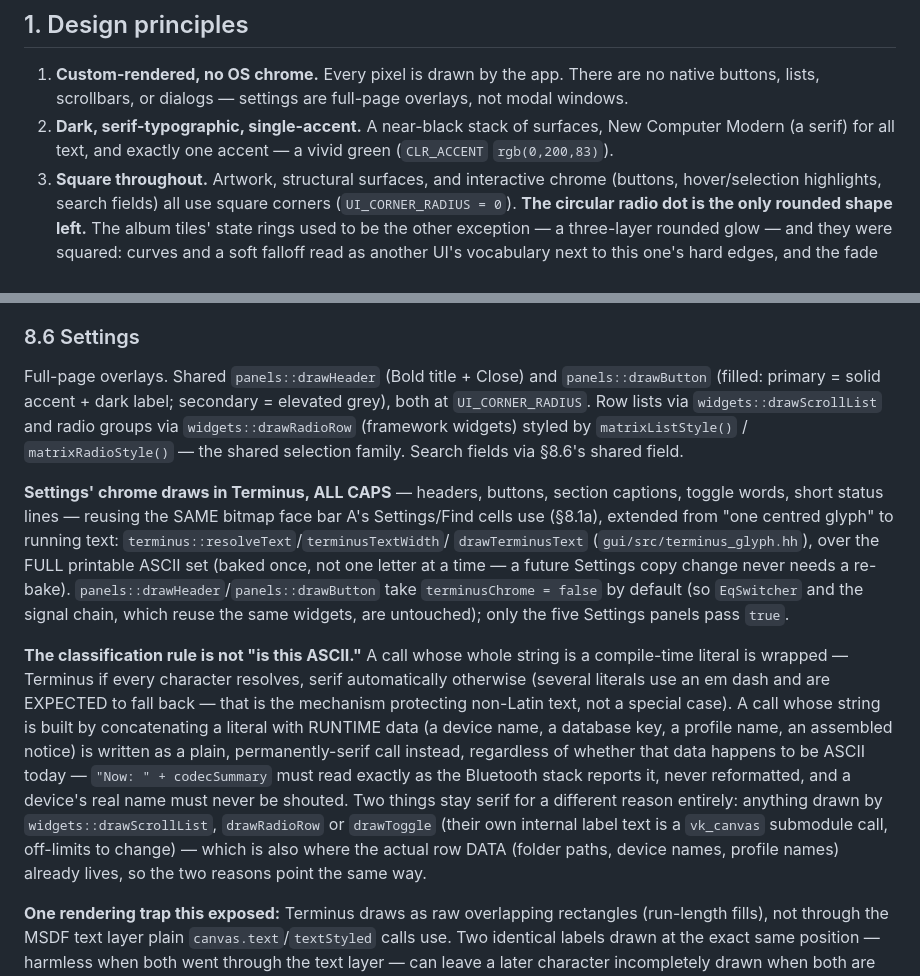
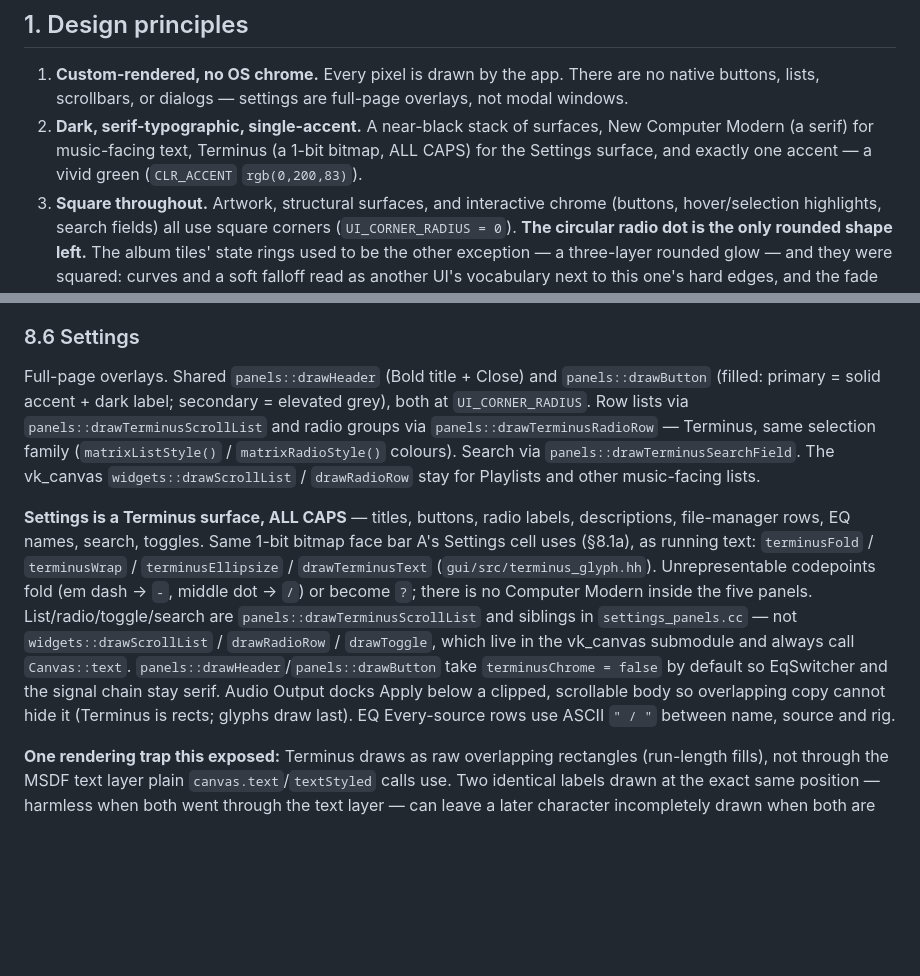
Before and after one commit to minervarr/Matrix_Player, a Markdown page: docs/UI_DESIGN_SYSTEM.md, 2 parts joined by grey strips. GitHub-like rendering; blank space fills up the shorter version.

Commit message:
docs: Settings is a Terminus surface

```diff
--- a/docs/UI_DESIGN_SYSTEM.md
+++ b/docs/UI_DESIGN_SYSTEM.md
@@ -21,7 +21,8 @@ the look, update both the code and this doc.
    no native buttons, lists, scrollbars, or dialogs — settings are full-page
    overlays, not modal windows.
 2. **Dark, serif-typographic, single-accent.** A near-black stack of surfaces,
-   New Computer Modern (a serif) for all text, and exactly one accent — a vivid green
+   New Computer Modern (a serif) for music-facing text, Terminus (a 1-bit
+   bitmap, ALL CAPS) for the Settings surface, and exactly one accent — a vivid green
    (`CLR_ACCENT` `rgb(0,200,83)`).
 3. **Square throughout.** Artwork, structural surfaces, and interactive chrome
    (buttons, hover/selection highlights, search fields) all use square corners
@@ -712,36 +713,27 @@ and only the GUI can tell them apart.
 Full-page overlays. Shared `panels::drawHeader` (Bold title + Close) and
 `panels::drawButton` (filled: primary = solid accent + dark label; secondary =
 elevated grey), both at `UI_CORNER_RADIUS`. Row lists via
-`widgets::drawScrollList` and radio groups via `widgets::drawRadioRow` (framework
-widgets) styled by `matrixListStyle()` / `matrixRadioStyle()` — the shared
-selection family. Search fields via §8.6's shared field.
+`panels::drawTerminusScrollList` and radio groups via
+`panels::drawTerminusRadioRow` — Terminus, same selection family
+(`matrixListStyle()` / `matrixRadioStyle()` colours). Search via
+`panels::drawTerminusSearchField`. The vk_canvas `widgets::drawScrollList` /
+`drawRadioRow` stay for Playlists and other music-facing lists.
 
-**Settings' chrome draws in Terminus, ALL CAPS** — headers, buttons, section
-captions, toggle words, short status lines — reusing the SAME bitmap face
-bar A's Settings/Find cells use (§8.1a), extended from "one centred glyph"
-to running text: `terminus::resolveText`/`terminusTextWidth`/
-`drawTerminusText` (`gui/src/terminus_glyph.hh`), over the FULL printable
-ASCII set (baked once, not one letter at a time — a future Settings copy
-change never needs a re-bake). `panels::drawHeader`/`panels::drawButton` take
-`terminusChrome = false` by default (so `EqSwitcher` and the signal chain,
-which reuse the same widgets, are untouched); only the five Settings panels
-pass `true`.
-
-**The classification rule is not "is this ASCII."** A call whose whole string
-is a compile-time literal is wrapped — Terminus if every character resolves,
-serif automatically otherwise (several literals use an em dash and are
-EXPECTED to fall back — that is the mechanism protecting non-Latin text, not
-a special case). A call whose string is built by concatenating a literal with
-RUNTIME data (a device name, a database key, a profile name, an assembled
-notice) is written as a plain, permanently-serif call instead, regardless of
-whether that data happens to be ASCII today — `"Now: " + codecSummary` must
-read exactly as the Bluetooth stack reports it, never reformatted, and a
-device's real name must never be shouted. Two things stay serif for a
-different reason entirely: anything drawn by `widgets::drawScrollList`,
-`drawRadioRow` or `drawToggle` (their own internal label text is a `vk_canvas`
-submodule call, off-limits to change) — which is also where the actual row
-DATA (folder paths, device names, profile names) already lives, so the two
-reasons point the same way.
+**Settings is a Terminus surface, ALL CAPS** — titles, buttons, radio labels,
+descriptions, file-manager rows, EQ names, search, toggles. Same 1-bit
+bitmap face bar A's Settings cell uses (§8.1a), as running text:
+`terminusFold` / `terminusWrap` / `terminusEllipsize` /
+`drawTerminusText` (`gui/src/terminus_glyph.hh`). Unrepresentable
+codepoints fold (em dash → `-`, middle dot → `/`) or become `?`; there
+is no Computer Modern inside the five panels. List/radio/toggle/search
+are `panels::drawTerminusScrollList` and siblings in
+`settings_panels.cc` — not `widgets::drawScrollList` / `drawRadioRow` /
+`drawToggle`, which live in the vk_canvas submodule and always call
+`Canvas::text`. `panels::drawHeader`/`panels::drawButton` take
+`terminusChrome = false` by default so EqSwitcher and the signal chain
+stay serif. Audio Output docks Apply below a clipped, scrollable body
+so overlapping copy cannot hide it (Terminus is rects; glyphs draw last).
+EQ Every-source rows use ASCII `" / "` between name, source and rig.
 
 **One rendering trap this exposed:** Terminus draws as raw overlapping
 rectangles (run-length fills), not through the MSDF text layer plain
```
Also changed, not shown: CLAUDE.md (+19 -11 lines), 1 other file.
